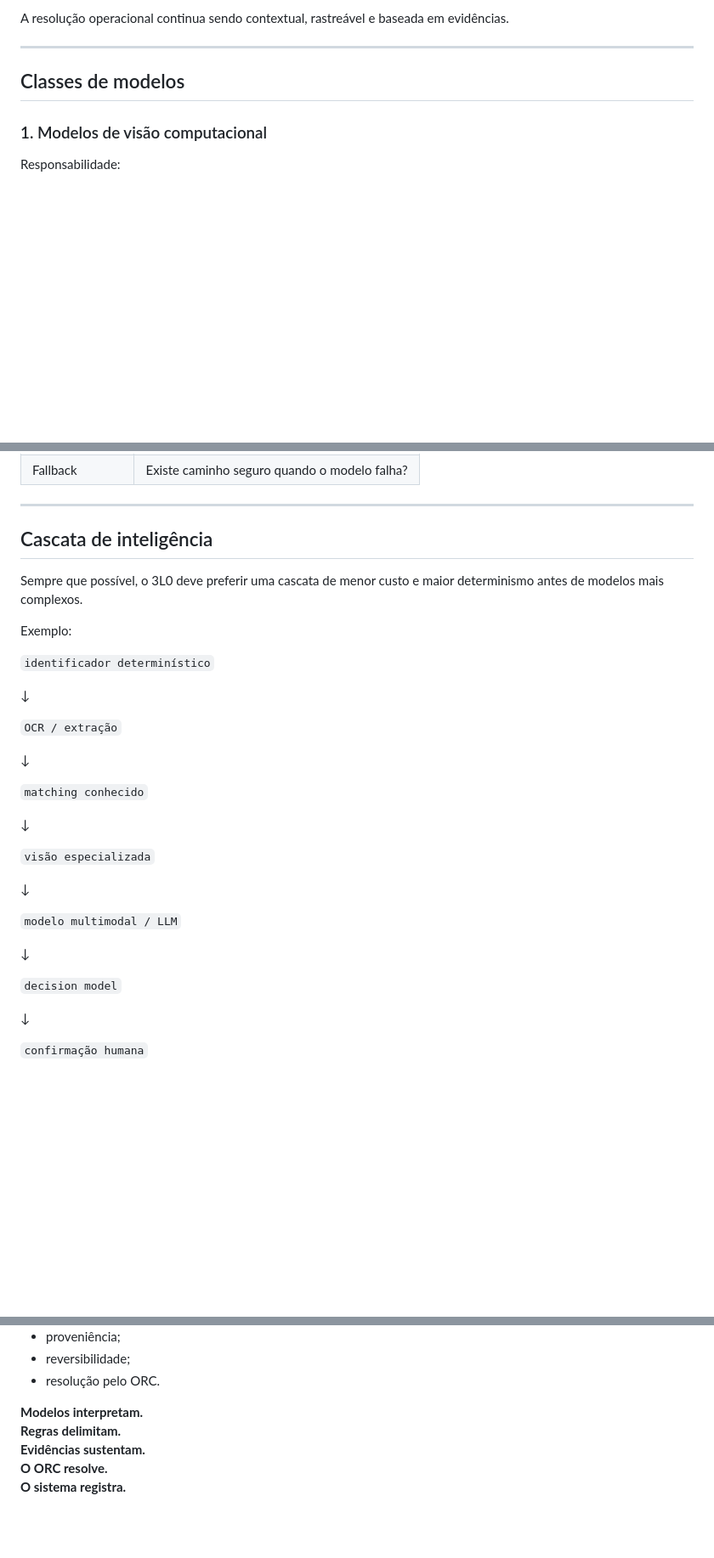
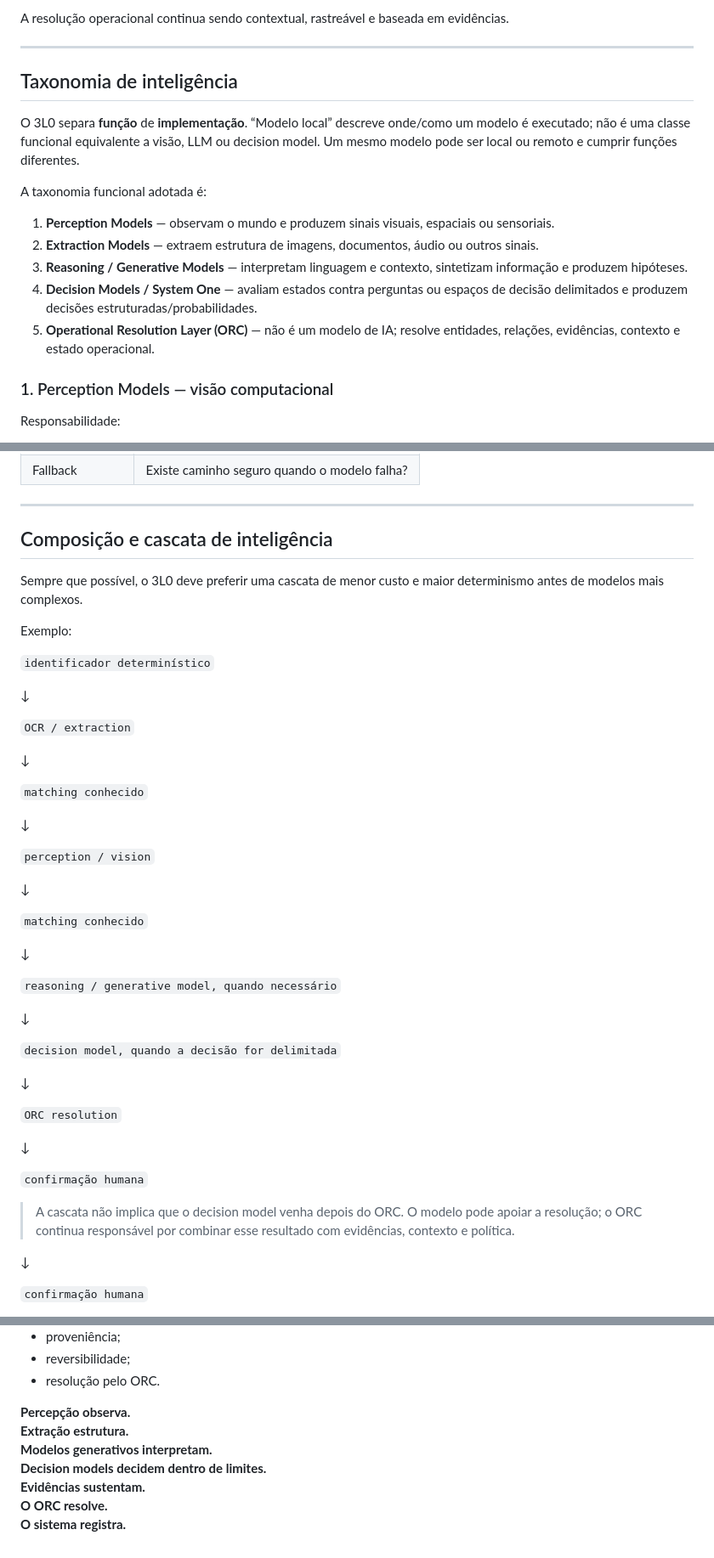
Before and after one commit to symbeon-labs/3l0-vision, a Markdown page: docs/model-strategy.md, 3 parts joined by grey strips. Shown at 85% size. GitHub-like rendering; blank space fills up the shorter version.

Commit message:
docs: refine model taxonomy and boundaries

```diff
--- a/docs/model-strategy.md
+++ b/docs/model-strategy.md
@@ -24,9 +24,19 @@ A resolução operacional continua sendo contextual, rastreável e baseada em ev
 
 ---
 
-## Classes de modelos
+## Taxonomia de inteligência
 
-### 1. Modelos de visão computacional
+O 3L0 separa **função** de **implementação**. “Modelo local” descreve onde/como um modelo é executado; não é uma classe funcional equivalente a visão, LLM ou decision model. Um mesmo modelo pode ser local ou remoto e cumprir funções diferentes.
+
+A taxonomia funcional adotada é:
+
+1. **Perception Models** — observam o mundo e produzem sinais visuais, espaciais ou sensoriais.
+2. **Extraction Models** — extraem estrutura de imagens, documentos, áudio ou outros sinais.
+3. **Reasoning / Generative Models** — interpretam linguagem e contexto, sintetizam informação e produzem hipóteses.
+4. **Decision Models / System One** — avaliam estados contra perguntas ou espaços de decisão delimitados e produzem decisões estruturadas/probabilidades.
+5. **Operational Resolution Layer (ORC)** — não é um modelo de IA; resolve entidades, relações, evidências, contexto e estado operacional.
+
+### 1. Perception Models — visão computacional
 
 Responsabilidade:
 
@@ -249,7 +263,7 @@ Critérios:
 
 ---
 
-## Cascata de inteligência
+## Composição e cascata de inteligência
 
 Sempre que possível, o 3L0 deve preferir uma cascata de menor custo e maior determinismo antes de modelos mais complexos.
 
@@ -259,7 +273,7 @@ Exemplo:
 
 ↓
 
-`OCR / extração`
+`OCR / extraction`
 
 ↓
 
@@ -267,15 +281,29 @@ Exemplo:
 
 ↓
 
-`visão especializada`
+`perception / vision`
 
 ↓
 
-`modelo multimodal / LLM`
+`matching conhecido`
 
 ↓
 
-`decision model`
+`reasoning / generative model, quando necessário`
+
+↓
+
+`decision model, quando a decisão for delimitada`
+
+↓
+
+`ORC resolution`
+
+↓
+
+`confirmação humana`
+
+> A cascata não implica que o decision model venha depois do ORC. O modelo pode apoiar a resolução; o ORC continua responsável por combinar esse resultado com evidências, contexto e política.
 
 ↓
 
@@ -482,8 +510,10 @@ Busca construir **a melhor composição de inteligências para cada operação**
 - reversibilidade;
 - resolução pelo ORC.
 
-**Modelos interpretam.
-Regras delimitam.
+**Percepção observa.
+Extração estrutura.
+Modelos generativos interpretam.
+Decision models decidem dentro de limites.
 Evidências sustentam.
 O ORC resolve.
 O sistema registra.**
```
Also changed, not shown: other parts of docs/model-strategy.md (+10 -6 lines).
